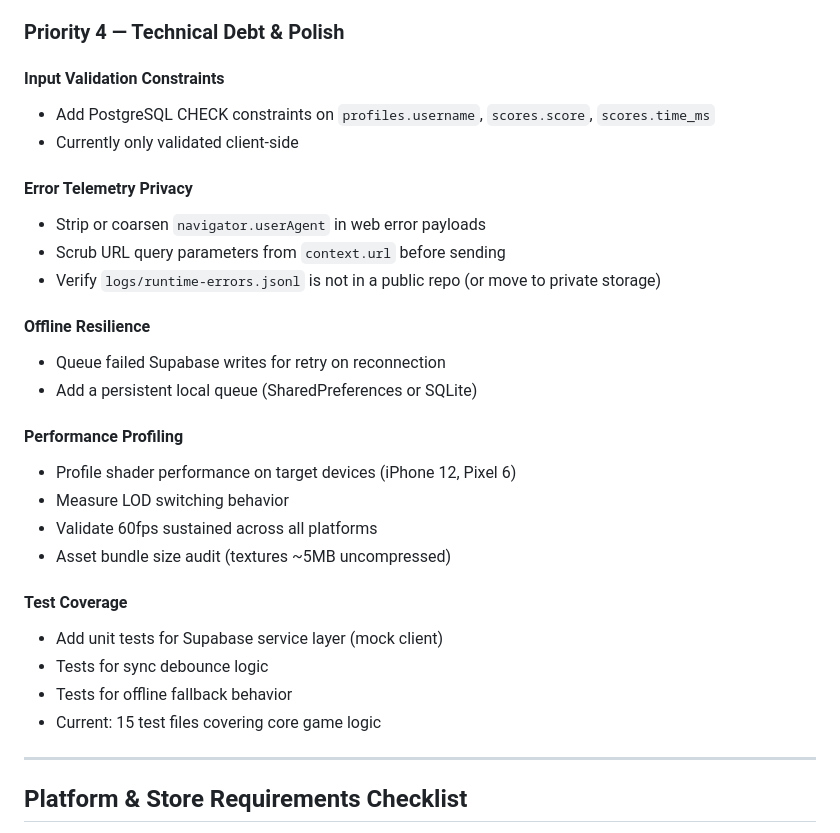
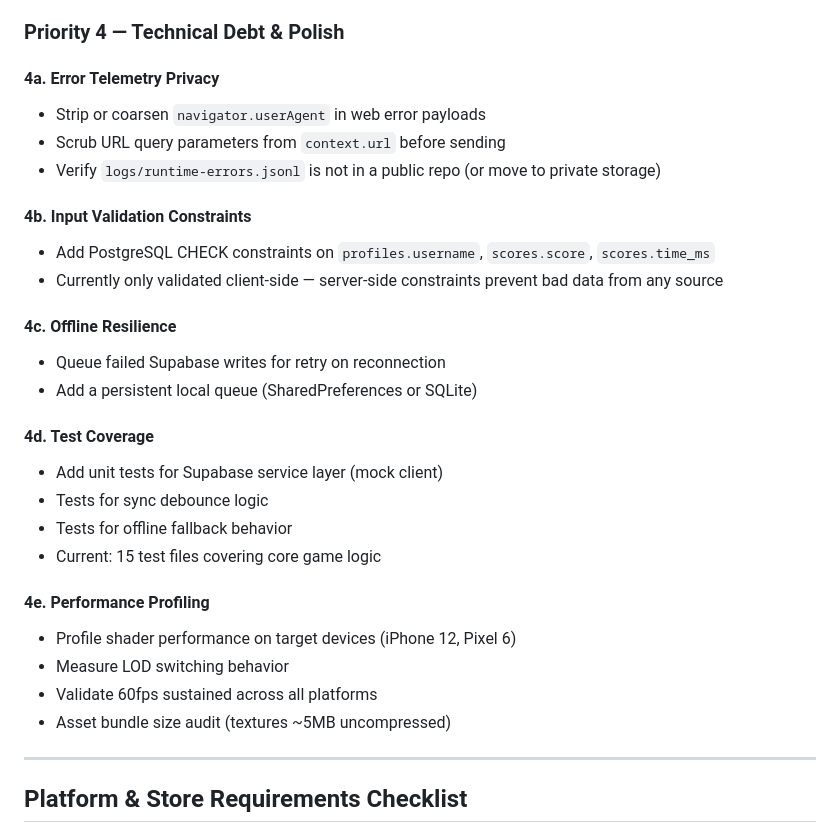
Before and after one commit to JamieMBright/flit, a Markdown page: plan.md, the part around the change. GitHub-like rendering.

Commit message:
Sort Priority 4 items in plan by impact
Reorder: privacy first, then input validation, offline resilience,
test coverage, and performance profiling last. Added numbering (4a-4e)
for easy reference.

https://claude.ai/code/session_01LxJkZcNq43jShatjPpvUc9

```diff
--- a/plan.md
+++ b/plan.md
@@ -297,30 +297,30 @@ Full result screen with pilot cards (name, flag, rank, plane), score display, pe
 
 ### Priority 4 — Technical Debt & Polish
 
-#### Input Validation Constraints
-- Add PostgreSQL CHECK constraints on `profiles.username`, `scores.score`, `scores.time_ms`
-- Currently only validated client-side
-
-#### Error Telemetry Privacy
+#### 4a. Error Telemetry Privacy
 - Strip or coarsen `navigator.userAgent` in web error payloads
 - Scrub URL query parameters from `context.url` before sending
 - Verify `logs/runtime-errors.jsonl` is not in a public repo (or move to private storage)
 
-#### Offline Resilience
+#### 4b. Input Validation Constraints
+- Add PostgreSQL CHECK constraints on `profiles.username`, `scores.score`, `scores.time_ms`
+- Currently only validated client-side — server-side constraints prevent bad data from any source
+
+#### 4c. Offline Resilience
 - Queue failed Supabase writes for retry on reconnection
 - Add a persistent local queue (SharedPreferences or SQLite)
 
-#### Performance Profiling
+#### 4d. Test Coverage
+- Add unit tests for Supabase service layer (mock client)
+- Tests for sync debounce logic
+- Tests for offline fallback behavior
+- Current: 15 test files covering core game logic
+
+#### 4e. Performance Profiling
 - Profile shader performance on target devices (iPhone 12, Pixel 6)
 - Measure LOD switching behavior
 - Validate 60fps sustained across all platforms
 - Asset bundle size audit (textures ~5MB uncompressed)
-
-#### Test Coverage
-- Add unit tests for Supabase service layer (mock client)
-- Tests for sync debounce logic
-- Tests for offline fallback behavior
-- Current: 15 test files covering core game logic
 
 ---
 
```
